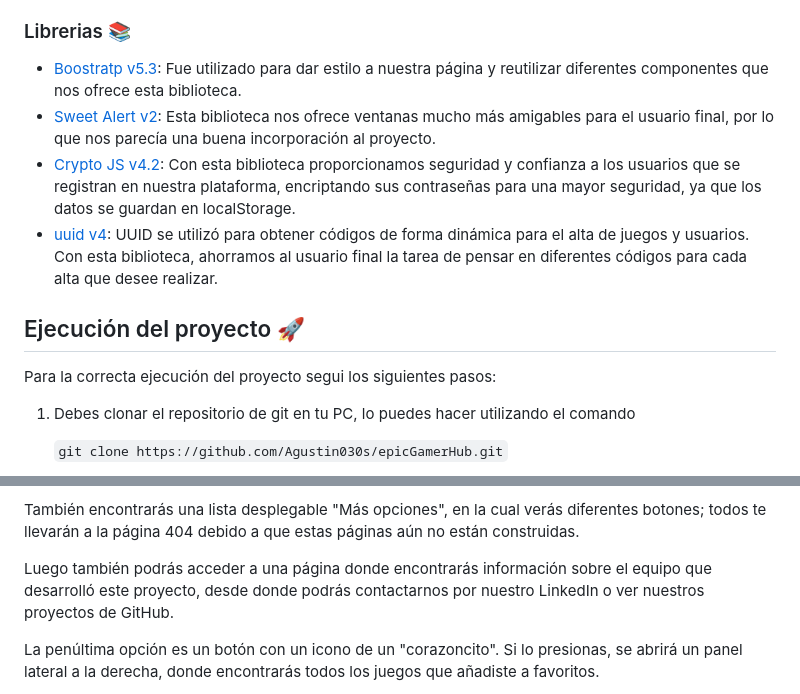
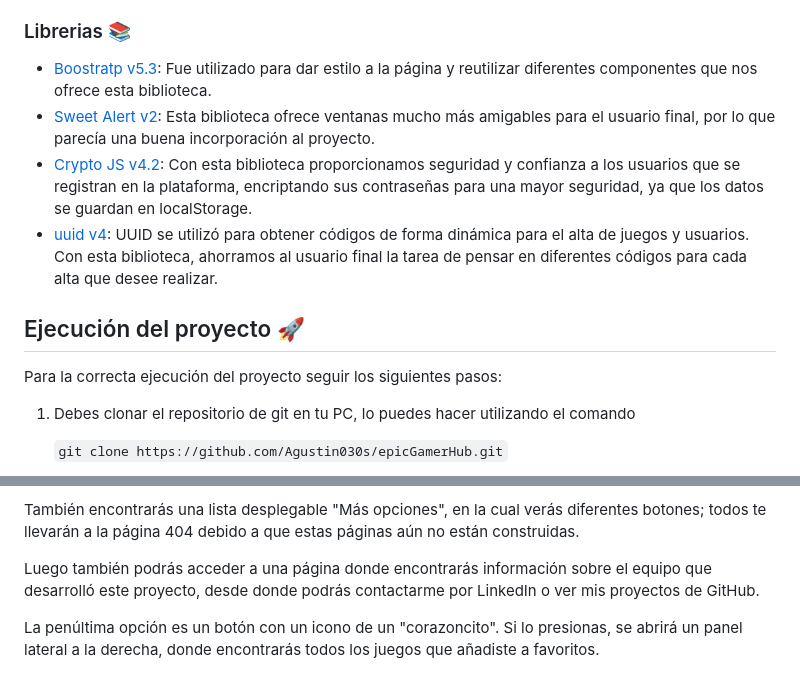
Before and after one commit to Enzogz98/EpicGamerHub, a Markdown page: README.md, 2 parts joined by grey strips. Rendered like a GitHub page.

```diff
--- a/README.md
+++ b/README.md
@@ -19,13 +19,13 @@ En el contexto de la administración de datos, hacemos uso de las siguientes her
 
 ### Librerias 📚
 
-- [Boostratp v5.3](https://getbootstrap.com/): Fue utilizado para dar estilo a nuestra página y reutilizar diferentes componentes que nos ofrece esta biblioteca.
-- [Sweet Alert v2](https://sweetalert2.github.io/): Esta biblioteca nos ofrece ventanas mucho más amigables para el usuario final, por lo que nos parecía una buena incorporación al proyecto.
-- [Crypto JS v4.2](https://cryptojs.gitbook.io/docs/): Con esta biblioteca proporcionamos seguridad y confianza a los usuarios que se registran en nuestra plataforma, encriptando sus contraseñas para una mayor seguridad, ya que los datos se guardan en localStorage.
+- [Boostratp v5.3](https://getbootstrap.com/): Fue utilizado para dar estilo a la página y reutilizar diferentes componentes que nos ofrece esta biblioteca.
+- [Sweet Alert v2](https://sweetalert2.github.io/): Esta biblioteca ofrece ventanas mucho más amigables para el usuario final, por lo que parecía una buena incorporación al proyecto.
+- [Crypto JS v4.2](https://cryptojs.gitbook.io/docs/): Con esta biblioteca proporcionamos seguridad y confianza a los usuarios que se registran en la plataforma, encriptando sus contraseñas para una mayor seguridad, ya que los datos se guardan en localStorage.
 - [uuid v4](https://www.uuidgenerator.net/version4): UUID se utilizó para obtener códigos de forma dinámica para el alta de juegos y usuarios. Con esta biblioteca, ahorramos al usuario final la tarea de pensar en diferentes códigos para cada alta que desee realizar.
 
 ## Ejecución del proyecto 🚀
-Para la correcta ejecución del proyecto segui los siguientes pasos:
+Para la correcta ejecución del proyecto seguir los siguientes pasos:
 
 1. Debes clonar el repositorio de git en tu PC, lo puedes hacer utilizando el comando
 
@@ -49,7 +49,7 @@ Desde cualquiera de estas páginas mencionadas anteriormente, podrás acceder a
 
 También encontrarás una lista desplegable "Más opciones", en la cual verás diferentes botones; todos te llevarán a la página 404 debido a que estas páginas aún no están construidas.
 
-Luego también podrás acceder a una página donde encontrarás información sobre el equipo que desarrolló este proyecto, desde donde podrás contactarnos por nuestro LinkedIn o ver nuestros proyectos de GitHub.
+Luego también podrás acceder a una página donde encontrarás información sobre el equipo que desarrolló este proyecto, desde donde podrás contactarme por LinkedIn o ver mis proyectos de GitHub.
 
 La penúltima opción es un botón con un icono de un "corazoncito". Si lo presionas, se abrirá un panel lateral a la derecha, donde encontrarás todos los juegos que añadiste a favoritos.
 
```
